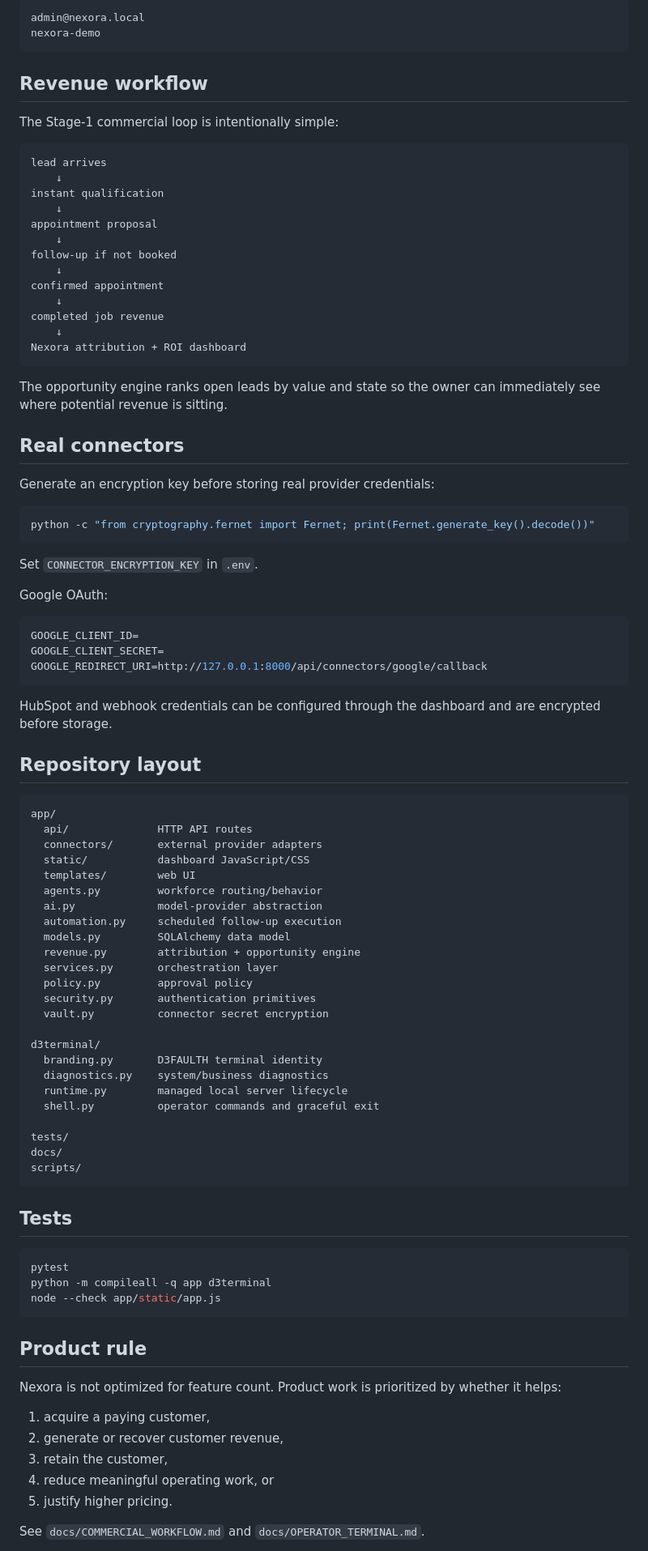
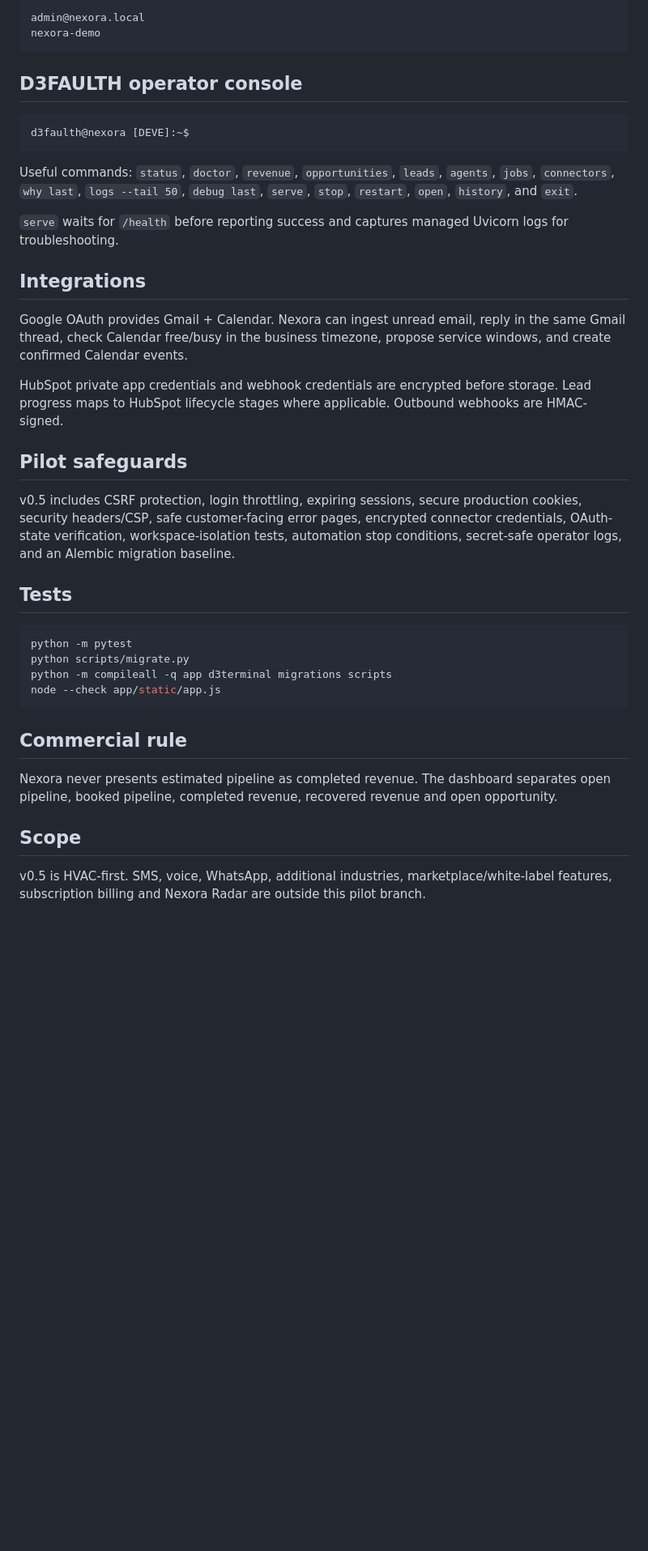
Before and after one commit to d3faulth-private/nexora-ai, a Markdown page: README.md, the part around one of its changes. Shown at 81% size. Rendered like a GitHub page; blank space fills up the shorter version.

````diff
--- a/README.md
+++ b/README.md
@@ -89,94 +45,40 @@ admin@nexora.local
 nexora-demo
 ```
 
-## Revenue workflow
-
-The Stage-1 commercial loop is intentionally simple:
+## D3FAULTH operator console
 
 ```text
-lead arrives
-    ↓
-instant qualification
-    ↓
-appointment proposal
-    ↓
-follow-up if not booked
-    ↓
-confirmed appointment
-    ↓
-completed job revenue
-    ↓
-Nexora attribution + ROI dashboard
+d3faulth@nexora [DEVE]:~$
 ```
 
-The opportunity engine ranks open leads by value and state so the owner can immediately see where potential revenue is sitting.
+Useful commands: `status`, `doctor`, `revenue`, `opportunities`, `leads`, `agents`, `jobs`, `connectors`, `why last`, `logs --tail 50`, `debug last`, `serve`, `stop`, `restart`, `open`, `history`, and `exit`.
 
-## Real connectors
+`serve` waits for `/health` before reporting success and captures managed Uvicorn logs for troubleshooting.
 
-Generate an encryption key before storing real provider credentials:
+## Integrations
 
-```powershell
-python -c "from cryptography.fernet import Fernet; print(Fernet.generate_key().decode())"
-```
+Google OAuth provides Gmail + Calendar. Nexora can ingest unread email, reply in the same Gmail thread, check Calendar free/busy in the business timezone, propose service windows, and create confirmed Calendar events.
 
-Set `CONNECTOR_ENCRYPTION_KEY` in `.env`.
+HubSpot private app credentials and webhook credentials are encrypted before storage. Lead progress maps to HubSpot lifecycle stages where applicable. Outbound webhooks are HMAC-signed.
 
-Google OAuth:
+## Pilot safeguards
 
-```env
-GOOGLE_CLIENT_ID=
-GOOGLE_CLIENT_SECRET=
-GOOGLE_REDIRECT_URI=http://127.0.0.1:8000/api/connectors/google/callback
-```
-
-HubSpot and webhook credentials can be configured through the dashboard and are encrypted before storage.
-
-## Repository layout
-
-```text
-app/
-  api/              HTTP API routes
-  connectors/       external provider adapters
-  static/           dashboard JavaScript/CSS
-  templates/        web UI
-  agents.py         workforce routing/behavior
-  ai.py             model-provider abstraction
-  automation.py     scheduled follow-up execution
-  models.py         SQLAlchemy data model
-  revenue.py        attribution + opportunity engine
-  services.py       orchestration layer
-  policy.py         approval policy
-  security.py       authentication primitives
-  vault.py          connector secret encryption
-
-d3terminal/
-  branding.py       D3FAULTH terminal identity
-  diagnostics.py    system/business diagnostics
-  runtime.py        managed local server lifecycle
-  shell.py          operator commands and graceful exit
-
-tests/
-docs/
-scripts/
-```
+v0.5 includes CSRF protection, login throttling, expiring sessions, secure production cookies, security headers/CSP, safe customer-facing error pages, encrypted connector credentials, OAuth-state verification, workspace-isolation tests, automation stop conditions, secret-safe operator logs, and an Alembic migration baseline.
 
 ## Tests
 
-```powershell
-pytest
-python -m compileall -q app d3terminal
+```bash
+python -m pytest
+python scripts/migrate.py
+python -m compileall -q app d3terminal migrations scripts
 node --check app/static/app.js
 ```
 
-## Product rule
+## Commercial rule
 
-Nexora is not optimized for feature count. Product work is prioritized by whether it helps:
+Nexora never presents estimated pipeline as completed revenue. The dashboard separates open pipeline, booked pipeline, completed revenue, recovered revenue and open opportunity.
 
-1. acquire a paying customer,
-2. generate or recover customer revenue,
-3. retain the customer,
-4. reduce meaningful operating work, or
-5. justify higher pricing.
+## Scope
 
-See `docs/COMMERCIAL_WORKFLOW.md` and `docs/OPERATOR_TERMINAL.md`.
+v0.5 is HVAC-first. SMS, voice, WhatsApp, additional industries, marketplace/white-label features, subscription billing and Nexora Radar are outside this pilot branch.
 
````
Also changed, not shown: other parts of README.md (+25 -75 lines).
